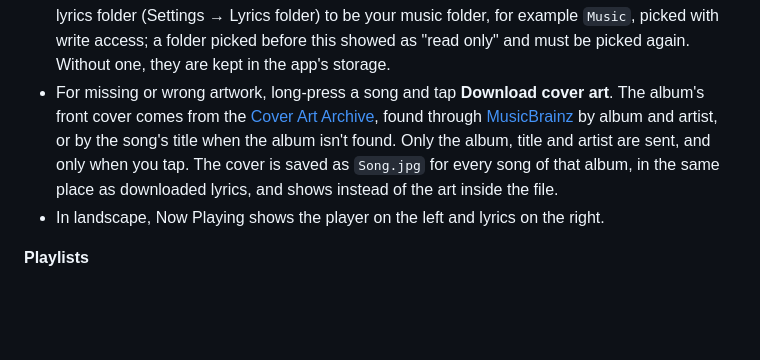
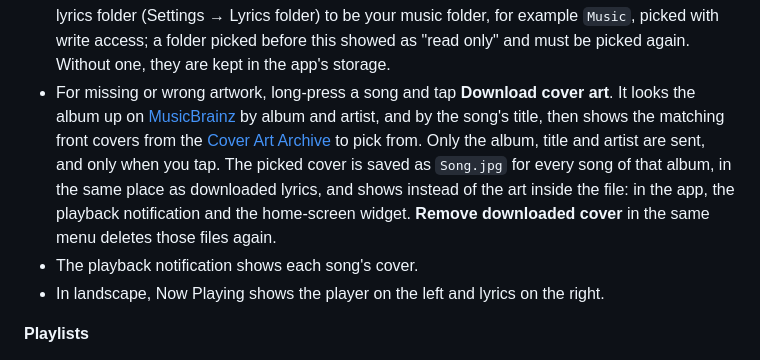
Before and after one commit to HarshaanNiles010/nova_player, a Markdown page: README.md, the part around the change. Rendered like a GitHub page; blank space fills up the shorter version.

Commit message:
Document picking and removing covers
Co-Authored-By: Claude Opus 5.5 <noreply@anthropic.com>

```diff
--- a/README.md
+++ b/README.md
@@ -27,7 +27,8 @@ This is a vibe coded app made for myself. If you want to use the code to make yo
 - For a song without lyrics, tap **Download lyrics** on Now Playing to fetch them from [LRCLIB](https://lrclib.net), synced when available. Only that song's title, artist, album and length are sent, and only when you tap.
 - **Translate** in the lyrics header shows English in italics under each line, in sync with the song; tap **Original only** to hide it. Translation runs on the phone (Google ML Kit), so lyrics never leave it; the first use of a language downloads its model (about 30 MB). Lyrics written in Latin letters, like romaji, cannot be translated. Settings → Translation languages lists the downloaded language packs; delete any of them to free space, and translating a song in that language downloads it again.
 - Downloaded lyrics are saved as `Song.lrc` and translations as `Song.en.lrc` next to the song, so each song is fetched or translated once and other players can use the files. This needs the lyrics folder (Settings → Lyrics folder) to be your music folder, for example `Music`, picked with write access; a folder picked before this showed as "read only" and must be picked again. Without one, they are kept in the app's storage.
-- For missing or wrong artwork, long-press a song and tap **Download cover art**. The album's front cover comes from the [Cover Art Archive](https://coverartarchive.org), found through [MusicBrainz](https://musicbrainz.org) by album and artist, or by the song's title when the album isn't found. Only the album, title and artist are sent, and only when you tap. The cover is saved as `Song.jpg` for every song of that album, in the same place as downloaded lyrics, and shows instead of the art inside the file.
+- For missing or wrong artwork, long-press a song and tap **Download cover art**. It looks the album up on [MusicBrainz](https://musicbrainz.org) by album and artist, and by the song's title, then shows the matching front covers from the [Cover Art Archive](https://coverartarchive.org) to pick from. Only the album, title and artist are sent, and only when you tap. The picked cover is saved as `Song.jpg` for every song of that album, in the same place as downloaded lyrics, and shows instead of the art inside the file: in the app, the playback notification and the home-screen widget. **Remove downloaded cover** in the same menu deletes those files again.
+- The playback notification shows each song's cover.
 - In landscape, Now Playing shows the player on the left and lyrics on the right.
 
 **Playlists**
```
